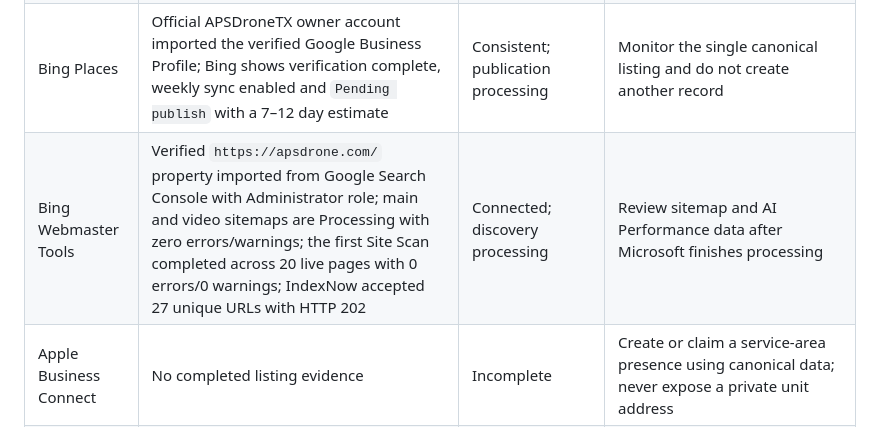
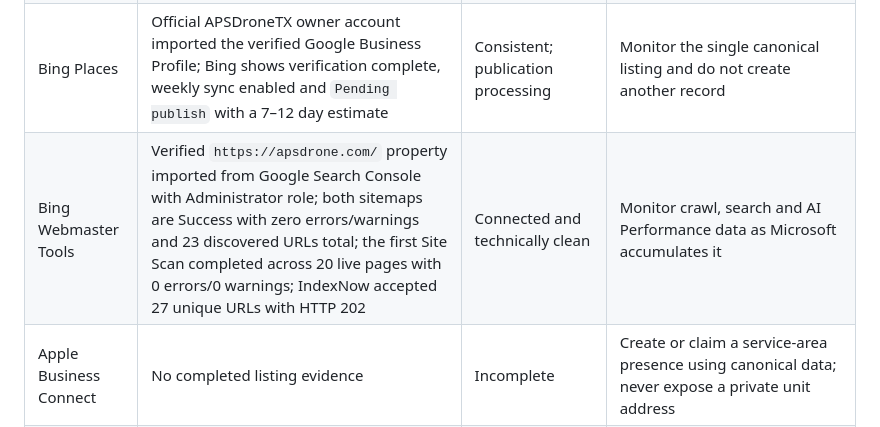
Before and after one commit to atiftaftaf/apsdrone-website, a Markdown page: marketing-kit/google-citation-audit-2026-08-30.md, the part around the change. Drawn GitHub-style.

```diff
--- a/marketing-kit/google-citation-audit-2026-08-30.md
+++ b/marketing-kit/google-citation-audit-2026-08-30.md
@@ -23,7 +23,7 @@ Updated: August 30, 2026
 | Instagram | Authenticated `@apsdronetx` profile and edit view show DFW services, $249 listing positioning and `APSDrone.com`; the desktop Website field is empty/disabled and Instagram states that link editing is mobile-only | DFW positioning consistent; clickable canonical website link is missing or not verifiable | Add `https://apsdrone.com/` as the profile website from the Instagram mobile app, then verify it publicly |
 | LinkedIn company page | Public page was rechecked on August 30, 2026 and still says `Houston, Texas`, headquarters `Houston, Texas`, and primary location `Houston, Texas 77024, US`; website is still `http://apsdrone.com` | Inconsistent | Update to Dallas-Fort Worth service-area wording, remove the obsolete Houston location, use HTTPS website and current concise description |
 | Bing Places | Official APSDroneTX owner account imported the verified Google Business Profile; Bing shows verification complete, weekly sync enabled and `Pending publish` with a 7–12 day estimate | Consistent; publication processing | Monitor the single canonical listing and do not create another record |
-| Bing Webmaster Tools | Verified `https://apsdrone.com/` property imported from Google Search Console with Administrator role; main and video sitemaps are Processing with zero errors/warnings; the first Site Scan completed across 20 live pages with 0 errors/0 warnings; IndexNow accepted 27 unique URLs with HTTP 202 | Connected; discovery processing | Review sitemap and AI Performance data after Microsoft finishes processing |
+| Bing Webmaster Tools | Verified `https://apsdrone.com/` property imported from Google Search Console with Administrator role; both sitemaps are Success with zero errors/warnings and 23 discovered URLs total; the first Site Scan completed across 20 live pages with 0 errors/0 warnings; IndexNow accepted 27 unique URLs with HTTP 202 | Connected and technically clean | Monitor crawl, search and AI Performance data as Microsoft accumulates it |
 | Apple Business Connect | No completed listing evidence | Incomplete | Create or claim a service-area presence using canonical data; never expose a private unit address |
 | Yelp Business | Public and owner-directory searches found no APS Drone listing; a hidden-address record was prepared with the canonical phone, website and three truthful categories | Prepared; phone verification required | Complete the one-time SMS or call code, then verify that only city/state/ZIP are public |
 
```
Also changed, not shown: marketing-kit/google-business-growth-2026-08-30.md (+1 -1 lines), marketing-kit/google-weekly-monitoring-2026.md (+1 -1 lines).
